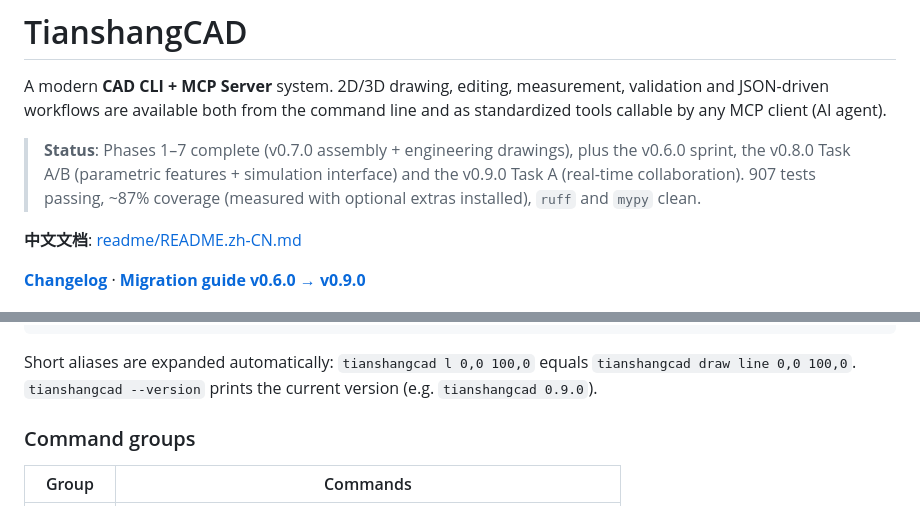
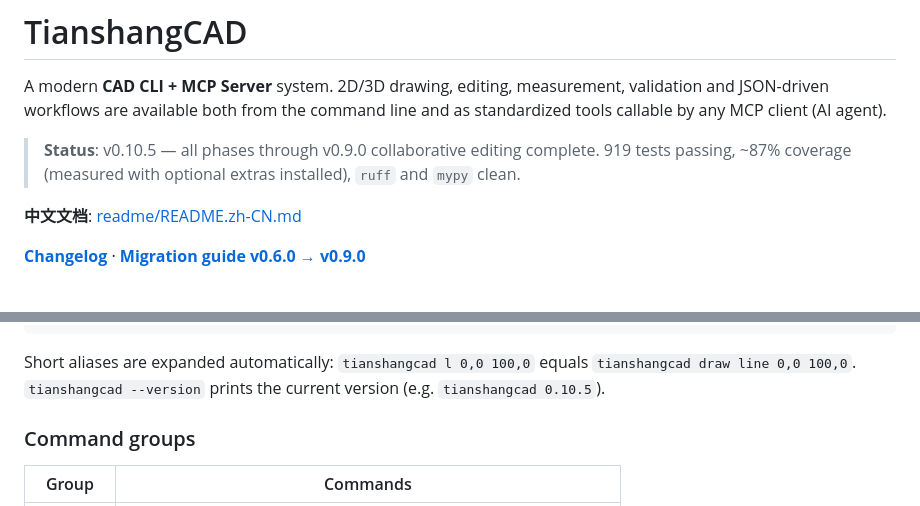
Before and after one commit to Tianshang301/TianshangCAD, a Markdown page: README.md, 2 parts joined by grey strips. GitHub-like rendering.

```diff
--- a/README.md
+++ b/README.md
@@ -4,10 +4,8 @@ A modern **CAD CLI + MCP Server** system. 2D/3D drawing, editing,
 measurement, validation and JSON-driven workflows are available both from the
 command line and as standardized tools callable by any MCP client (AI agent).
 
-> **Status**: Phases 1–7 complete (v0.7.0 assembly + engineering drawings),
-> plus the v0.6.0 sprint, the v0.8.0 Task A/B (parametric features +
-> simulation interface) and the v0.9.0 Task A (real-time collaboration).
-> 907 tests passing, ~87% coverage (measured with optional extras
+> **Status**: v0.10.5 — all phases through v0.9.0 collaborative editing complete.
+> 919 tests passing, ~87% coverage (measured with optional extras
 > installed), `ruff` and `mypy` clean.
 
 **中文文档**: [readme/README.zh-CN.md](readme/README.zh-CN.md)
@@ -92,7 +90,7 @@ tianshangcad measure distance 0,0 100,100
 
 Short aliases are expanded automatically:
 `tianshangcad l 0,0 100,0` equals `tianshangcad draw line 0,0 100,0`.
-`tianshangcad --version` prints the current version (e.g. `tianshangcad 0.9.0`).
+`tianshangcad --version` prints the current version (e.g. `tianshangcad 0.10.5`).
 
 ### Command groups
 
```
Also changed, not shown: readme/README.zh-CN.md (+4 -5 lines).
